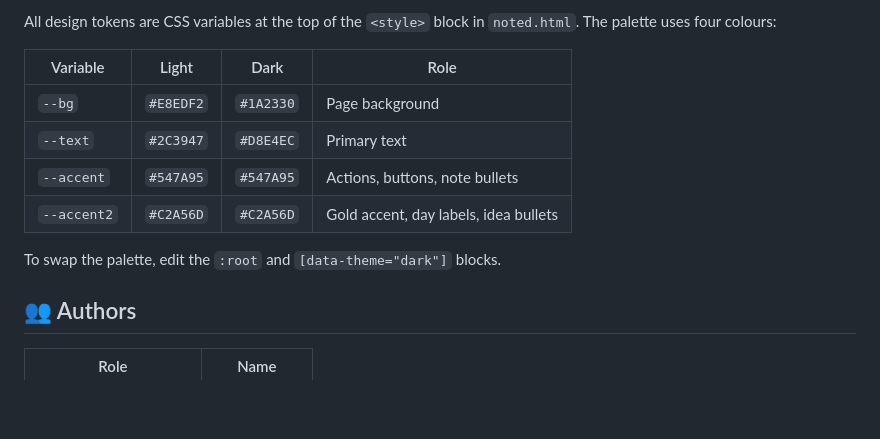
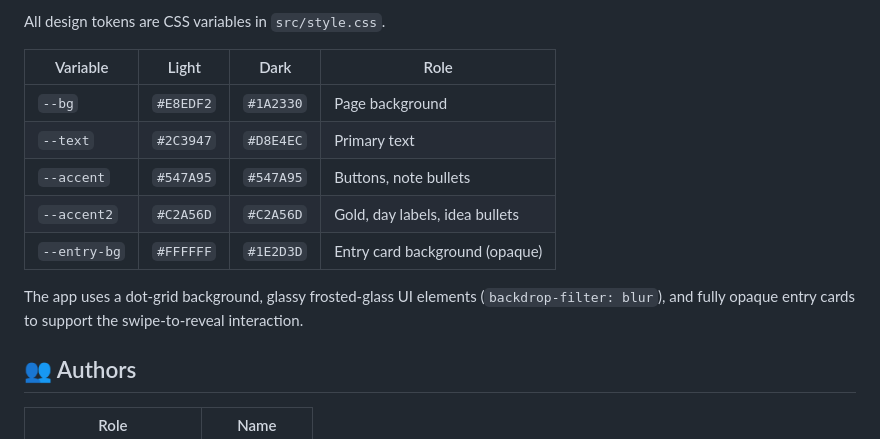
Before and after one commit to lucasfr/noted, a Markdown page: README.md, the part around one of its changes. Rendered like a GitHub page; blank space fills up the shorter version.

```diff
--- a/README.md
+++ b/README.md
@@ -76,14 +92,15 @@ Convert this Noted JSON into an Obsidian Daily Note in markdown
 
-All design tokens are CSS variables at the top of the `<style>` block in `noted.html`. The palette uses four colours:
+All design tokens are CSS variables in `src/style.css`.
 
 | Variable | Light | Dark | Role |
 |---|---|---|---|
 | `--bg` | `#E8EDF2` | `#1A2330` | Page background |
 | `--text` | `#2C3947` | `#D8E4EC` | Primary text |
-| `--accent` | `#547A95` | `#547A95` | Actions, buttons, note bullets |
-| `--accent2` | `#C2A56D` | `#C2A56D` | Gold accent, day labels, idea bullets |
+| `--accent` | `#547A95` | `#547A95` | Buttons, note bullets |
+| `--accent2` | `#C2A56D` | `#C2A56D` | Gold, day labels, idea bullets |
+| `--entry-bg` | `#FFFFFF` | `#1E2D3D` | Entry card background (opaque) |
 
-To swap the palette, edit the `:root` and `[data-theme="dark"]` blocks.
+The app uses a dot-grid background, glassy frosted-glass UI elements (`backdrop-filter: blur`), and fully opaque entry cards to support the swipe-to-reveal interaction.
 
 ## 👥 Authors
 
```
Also changed, not shown: other parts of README.md (+52 -36 lines).
